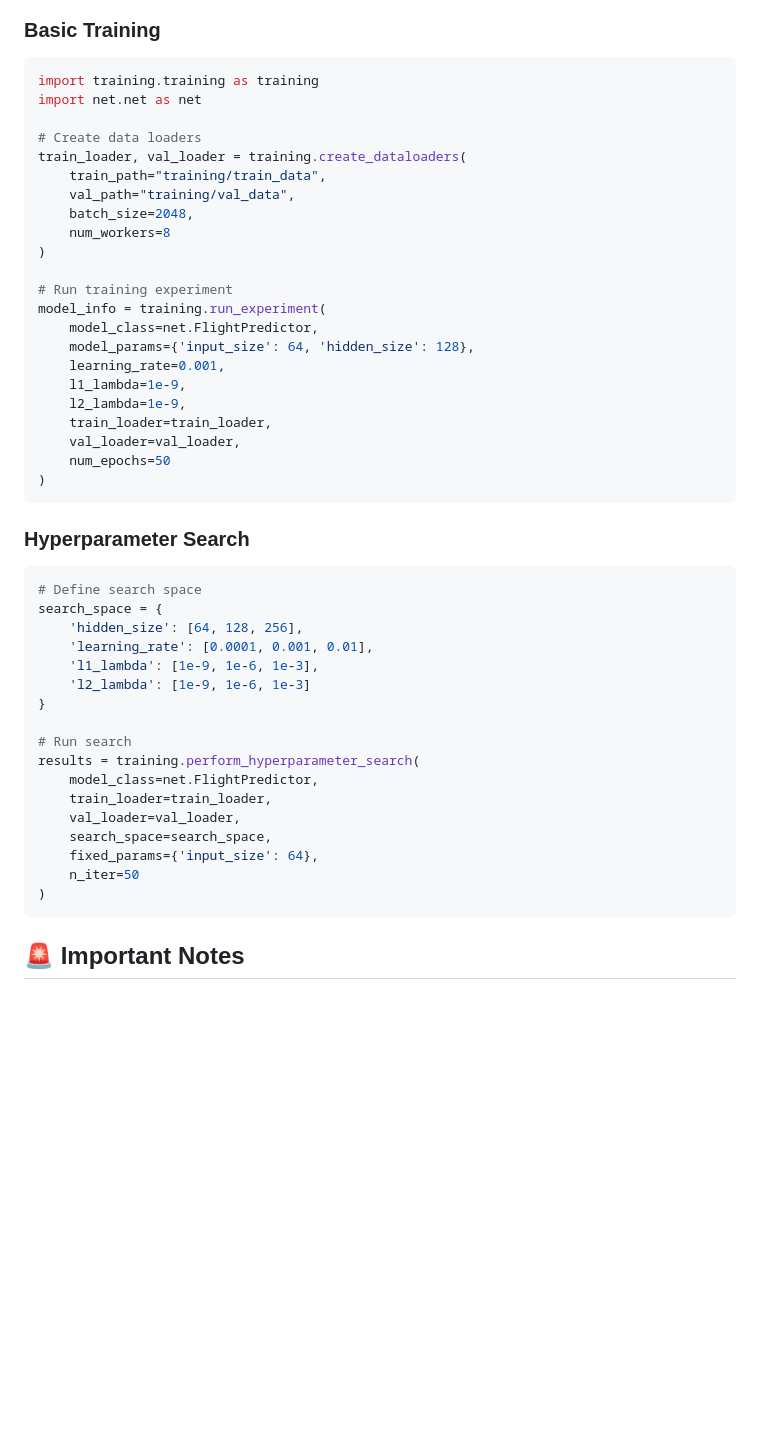
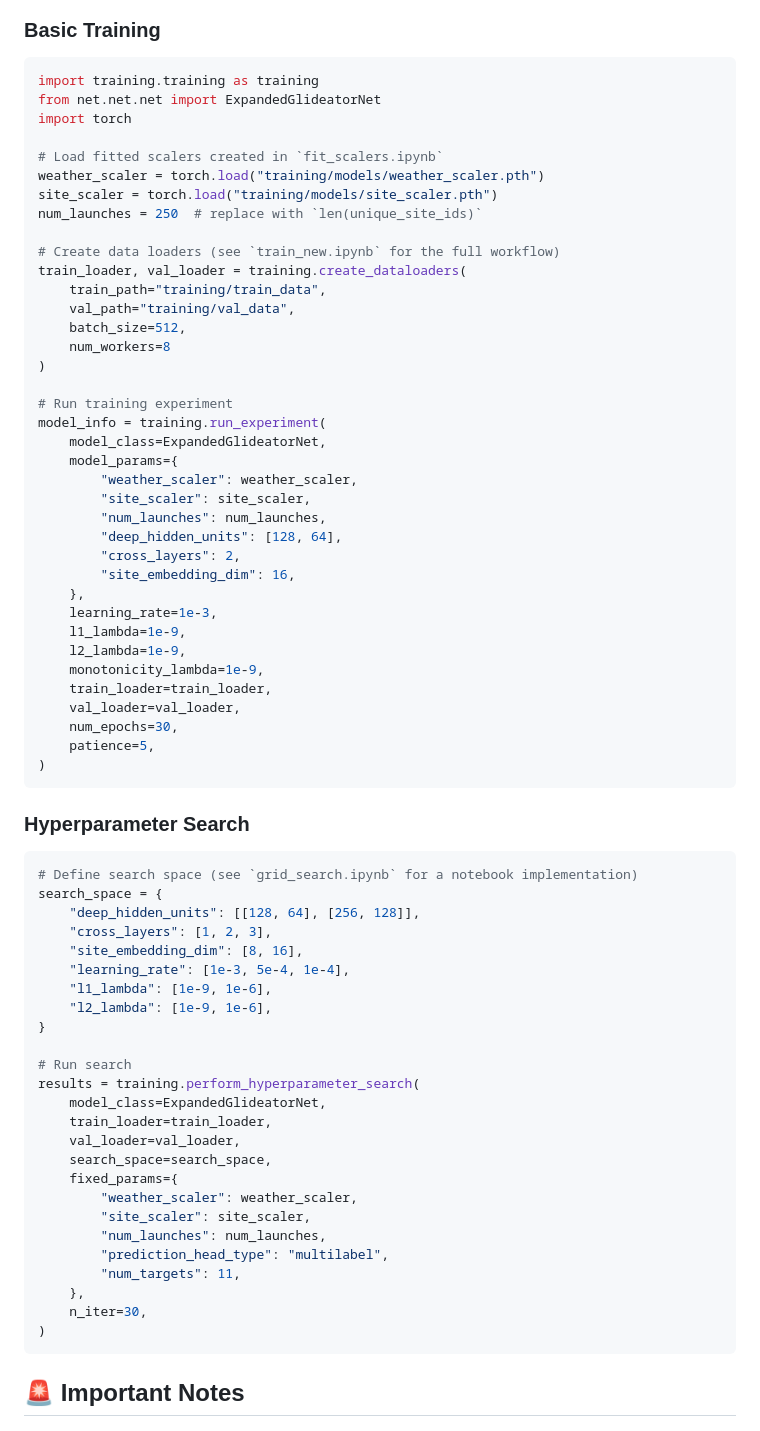
Before and after one commit to janhelcl/glideator, a Markdown page: analytics/training/README.md, the part around the change. Drawn GitHub-style; blank space fills up the shorter version.

Commit message:
fix usage example

````diff
--- a/analytics/training/README.md
+++ b/analytics/training/README.md
@@ -209,47 +209,70 @@ Multiple regularization techniques:
 ### Basic Training
 ```python
 import training.training as training
-import net.net as net
+from net.net.net import ExpandedGlideatorNet
+import torch
 
-# Create data loaders
+# Load fitted scalers created in `fit_scalers.ipynb`
+weather_scaler = torch.load("training/models/weather_scaler.pth")
+site_scaler = torch.load("training/models/site_scaler.pth")
+num_launches = 250  # replace with `len(unique_site_ids)`
+
+# Create data loaders (see `train_new.ipynb` for the full workflow)
 train_loader, val_loader = training.create_dataloaders(
     train_path="training/train_data",
     val_path="training/val_data",
-    batch_size=2048,
+    batch_size=512,
     num_workers=8
 )
 
 # Run training experiment
 model_info = training.run_experiment(
-    model_class=net.FlightPredictor,
-    model_params={'input_size': 64, 'hidden_size': 128},
-    learning_rate=0.001,
+    model_class=ExpandedGlideatorNet,
+    model_params={
+        "weather_scaler": weather_scaler,
+        "site_scaler": site_scaler,
+        "num_launches": num_launches,
+        "deep_hidden_units": [128, 64],
+        "cross_layers": 2,
+        "site_embedding_dim": 16,
+    },
+    learning_rate=1e-3,
     l1_lambda=1e-9,
     l2_lambda=1e-9,
+    monotonicity_lambda=1e-9,
     train_loader=train_loader,
     val_loader=val_loader,
-    num_epochs=50
+    num_epochs=30,
+    patience=5,
 )
 ```
 
 ### Hyperparameter Search
 ```python
-# Define search space
+# Define search space (see `grid_search.ipynb` for a notebook implementation)
 search_space = {
-    'hidden_size': [64, 128, 256],
-    'learning_rate': [0.0001, 0.001, 0.01],
-    'l1_lambda': [1e-9, 1e-6, 1e-3],
-    'l2_lambda': [1e-9, 1e-6, 1e-3]
+    "deep_hidden_units": [[128, 64], [256, 128]],
+    "cross_layers": [1, 2, 3],
+    "site_embedding_dim": [8, 16],
+    "learning_rate": [1e-3, 5e-4, 1e-4],
+    "l1_lambda": [1e-9, 1e-6],
+    "l2_lambda": [1e-9, 1e-6],
 }
 
 # Run search
 results = training.perform_hyperparameter_search(
-    model_class=net.FlightPredictor,
+    model_class=ExpandedGlideatorNet,
     train_loader=train_loader,
     val_loader=val_loader,
     search_space=search_space,
-    fixed_params={'input_size': 64},
-    n_iter=50
+    fixed_params={
+        "weather_scaler": weather_scaler,
+        "site_scaler": site_scaler,
+        "num_launches": num_launches,
+        "prediction_head_type": "multilabel",
+        "num_targets": 11,
+    },
+    n_iter=30,
 )
 ```
 
````
